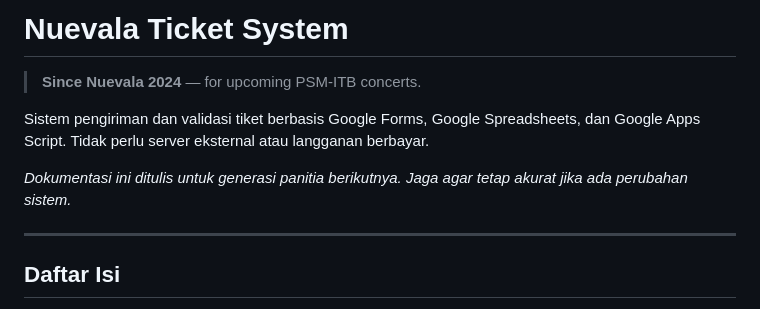
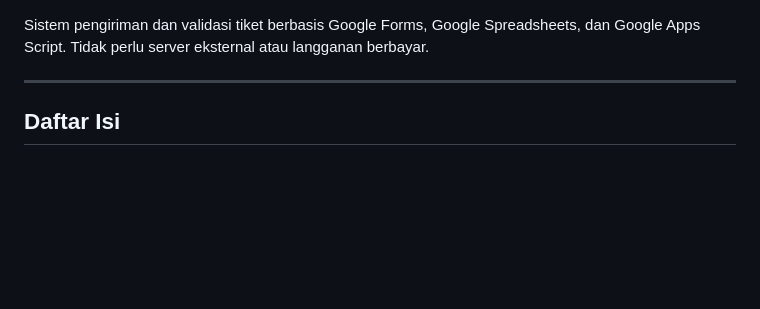
Before and after one commit to psm-itb/psm-ticketing, a Markdown page: README.md, the part around the change. Rendered like a GitHub page; blank space fills up the shorter version.

Commit message:
Update README to remove introductory section
Removed introductory information about the Nuevala Ticket System.

```diff
--- a/README.md
+++ b/README.md
@@ -1,10 +1,4 @@
-# Nuevala Ticket System
-
-> **Since Nuevala 2024** — for upcoming PSM-ITB concerts.
-
 Sistem pengiriman dan validasi tiket berbasis Google Forms, Google Spreadsheets, dan Google Apps Script. Tidak perlu server eksternal atau langganan berbayar.
-
-*Dokumentasi ini ditulis untuk generasi panitia berikutnya. Jaga agar tetap akurat jika ada perubahan sistem.*
 
 ---
 
```
